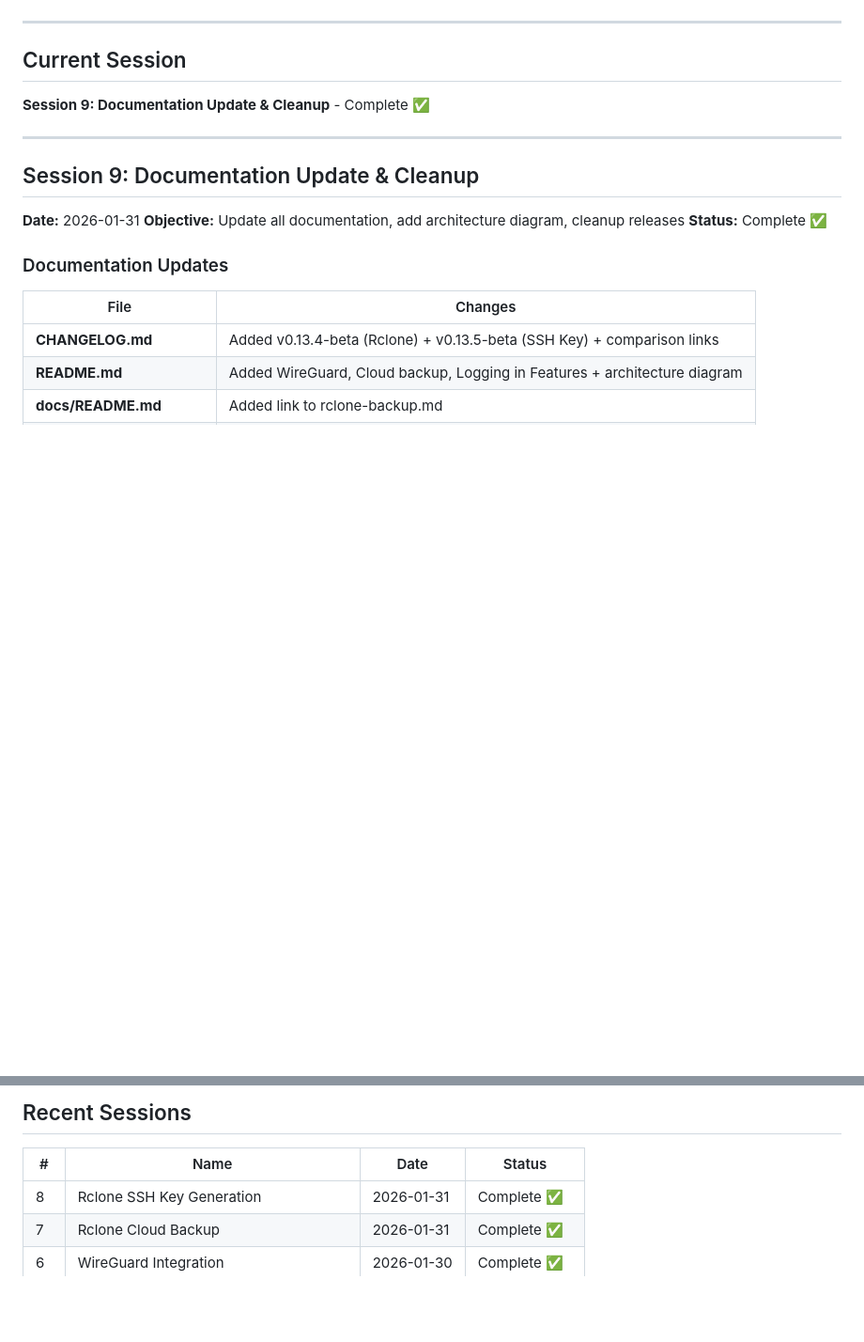
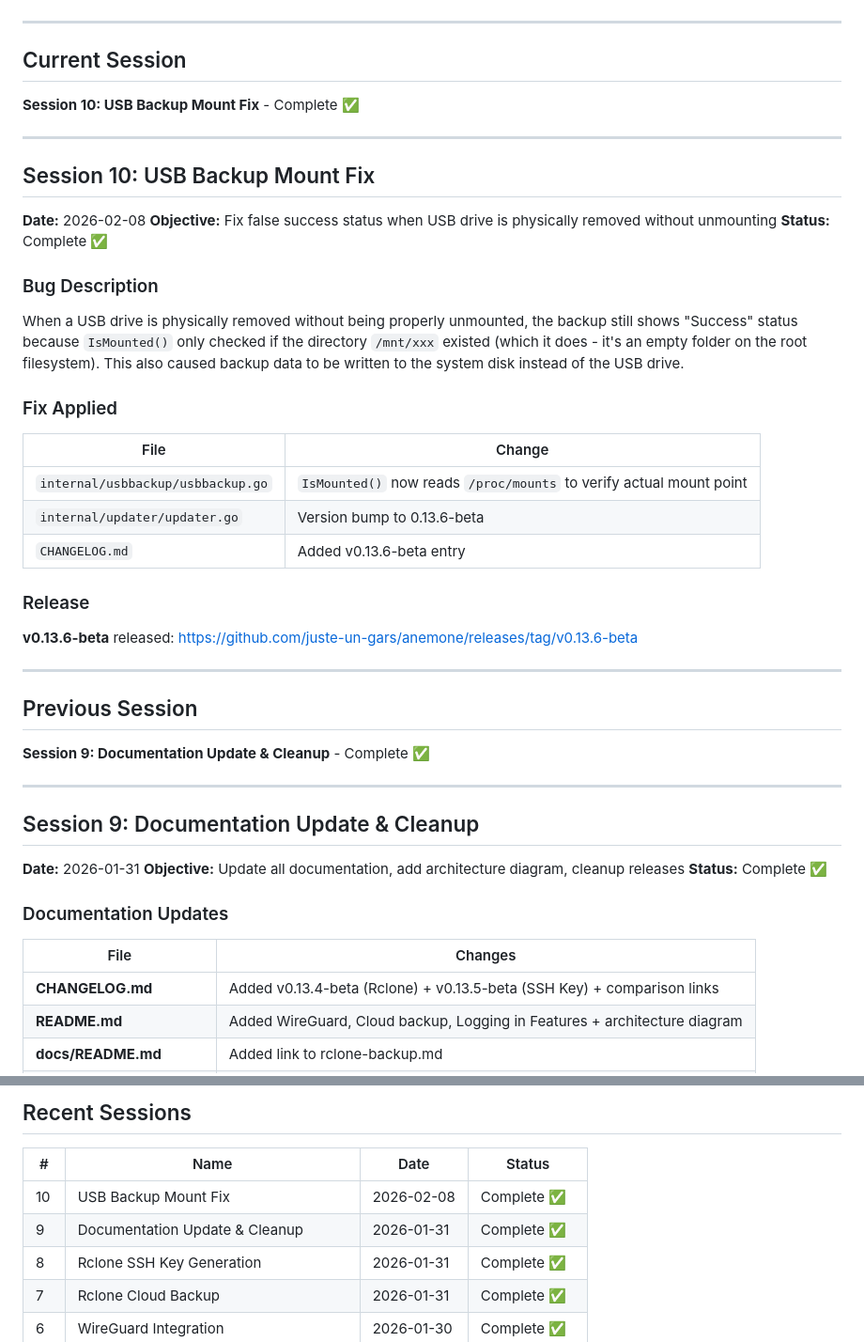
Before and after one commit to juste-un-gars/anemone, a Markdown page: SESSION_STATE.md, 2 parts joined by grey strips. Shown at 94% size. GitHub-like rendering; blank space fills up the shorter version.

Commit message:
docs: Update SESSION_STATE.md for v0.13.6-beta
Co-Authored-By: Claude Opus 4.6 <noreply@anthropic.com>

```diff
--- a/SESSION_STATE.md
+++ b/SESSION_STATE.md
@@ -11,6 +11,36 @@
 ---
 
 ## Current Session
+
+**Session 10: USB Backup Mount Fix** - Complete ✅
+
+---
+
+## Session 10: USB Backup Mount Fix
+
+**Date:** 2026-02-08
+**Objective:** Fix false success status when USB drive is physically removed without unmounting
+**Status:** Complete ✅
+
+### Bug Description
+
+When a USB drive is physically removed without being properly unmounted, the backup still shows "Success" status because `IsMounted()` only checked if the directory `/mnt/xxx` existed (which it does - it's an empty folder on the root filesystem). This also caused backup data to be written to the system disk instead of the USB drive.
+
+### Fix Applied
+
+| File | Change |
+|------|--------|
+| `internal/usbbackup/usbbackup.go` | `IsMounted()` now reads `/proc/mounts` to verify actual mount point |
+| `internal/updater/updater.go` | Version bump to 0.13.6-beta |
+| `CHANGELOG.md` | Added v0.13.6-beta entry |
+
+### Release
+
+**v0.13.6-beta** released: https://github.com/juste-un-gars/anemone/releases/tag/v0.13.6-beta
+
+---
+
+## Previous Session
 
 **Session 9: Documentation Update & Cleanup** - Complete ✅
 
@@ -775,6 +805,8 @@ Sessions 71-74 merged and released. Major features:
 
 | # | Name | Date | Status |
 |---|------|------|--------|
+| 10 | USB Backup Mount Fix | 2026-02-08 | Complete ✅ |
+| 9 | Documentation Update & Cleanup | 2026-01-31 | Complete ✅ |
 | 8 | Rclone SSH Key Generation | 2026-01-31 | Complete ✅ |
 | 7 | Rclone Cloud Backup | 2026-01-31 | Complete ✅ |
 | 6 | WireGuard Integration | 2026-01-30 | Complete ✅ |
```
Also changed, not shown: other parts of SESSION_STATE.md (+2 -2 lines).
